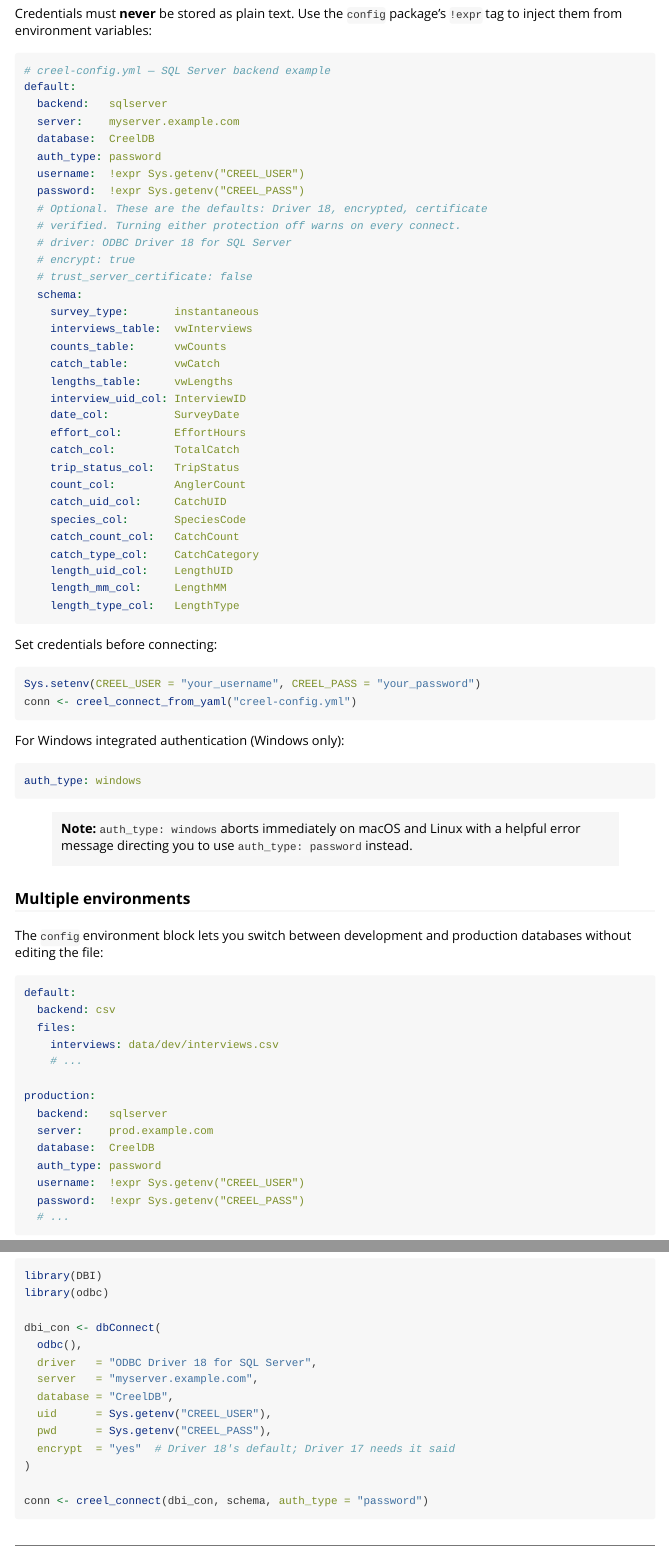
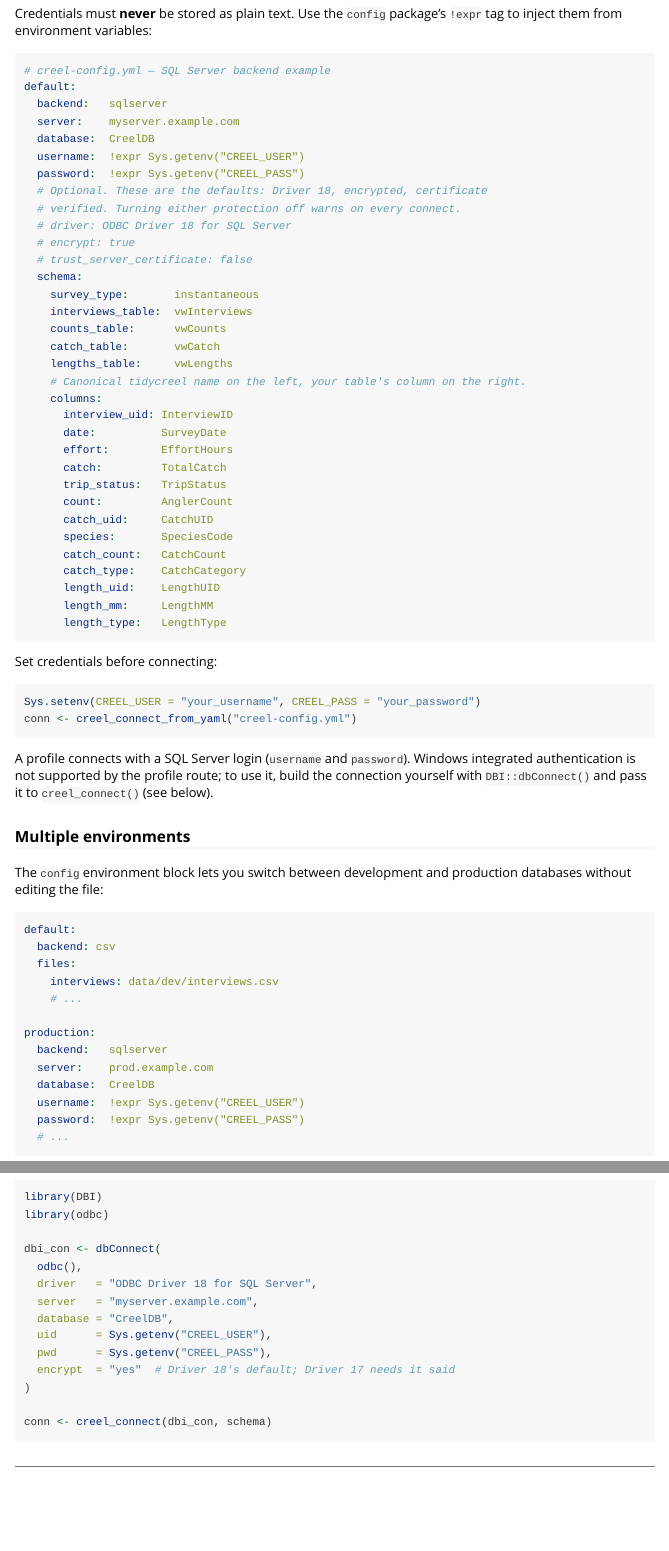
Before and after one commit to chrischizinski/tidycreel.connect, an R Markdown document (vignettes/getting-started.Rmd): the page in a window 1100 px wide, from 2400 px down, and a second part further down, joined at a grey line. Rendered offline with R 4.5, knitr and Pandoc, with nearby package versions; some code elsewhere in the file could not run offline.

Commit message:
docs: drop unimplemented auth_type; fix vignette SQL Server profile (#36)
The README and vignette examples are eval = FALSE and had drifted:

- `auth_type: password | windows` was documented for profiles (with an
  "aborts on macOS/Linux" note) but no code reads it. Removed; the docs
  now say a profile logs in with username/password and Windows
  integrated login means building the connection with DBI::dbConnect().
- The vignette's SQL Server profile used `*_col` keys under `schema:`,
  which the profile route ignores, so a copied profile mapped no
  columns. Rewritten with a `columns:` block, as the README has.
- `creel_connect(dbi_con, schema, auth_type = "password")` was an
  unused-argument error; the argument is gone.
- The CSV template said backend: api "ignores" `columns:` (it refuses
  it) and that the SQL Server fetchers are not implemented (they are).

New test-doc-profiles.R extracts every complete SQL Server profile from
the README and vignette and loads it through the real route with
dbConnect mocked: it fails on main for auth_type and the unmapped
columns. Skips in R CMD check, where the sources are not beside tests.

````diff
--- a/vignettes/getting-started.Rmd
+++ b/vignettes/getting-started.Rmd
@@ -145,7 +145,6 @@ default:
   backend:   sqlserver
   server:    myserver.example.com
   database:  CreelDB
-  auth_type: password
   username:  !expr Sys.getenv("CREEL_USER")
   password:  !expr Sys.getenv("CREEL_PASS")
   # Optional. These are the defaults: Driver 18, encrypted, certificate
@@ -159,19 +158,21 @@ default:
     counts_table:      vwCounts
     catch_table:       vwCatch
     lengths_table:     vwLengths
-    interview_uid_col: InterviewID
-    date_col:          SurveyDate
-    effort_col:        EffortHours
-    catch_col:         TotalCatch
-    trip_status_col:   TripStatus
-    count_col:         AnglerCount
-    catch_uid_col:     CatchUID
-    species_col:       SpeciesCode
-    catch_count_col:   CatchCount
-    catch_type_col:    CatchCategory
-    length_uid_col:    LengthUID
-    length_mm_col:     LengthMM
-    length_type_col:   LengthType
+    # Canonical tidycreel name on the left, your table's column on the right.
+    columns:
+      interview_uid: InterviewID
+      date:          SurveyDate
+      effort:        EffortHours
+      catch:         TotalCatch
+      trip_status:   TripStatus
+      count:         AnglerCount
+      catch_uid:     CatchUID
+      species:       SpeciesCode
+      catch_count:   CatchCount
+      catch_type:    CatchCategory
+      length_uid:    LengthUID
+      length_mm:     LengthMM
+      length_type:   LengthType
 ```
 
 Set credentials before connecting:
@@ -181,14 +182,10 @@ Sys.setenv(CREEL_USER = "your_username", CREEL_PASS = "your_password")
 conn <- creel_connect_from_yaml("creel-config.yml")
 ```
 
-For Windows integrated authentication (Windows only):
-
-```yaml
-auth_type: windows
-```
-
-> **Note:** `auth_type: windows` aborts immediately on macOS and Linux with
-> a helpful error message directing you to use `auth_type: password` instead.
+A profile connects with a SQL Server login (`username` and `password`).
+Windows integrated authentication is not supported by the profile route; to
+use it, build the connection yourself with `DBI::dbConnect()` and pass it to
+`creel_connect()` (see below).
 
 ### Multiple environments
 
@@ -206,7 +203,6 @@ production:
   backend:   sqlserver
   server:    prod.example.com
   database:  CreelDB
-  auth_type: password
   username:  !expr Sys.getenv("CREEL_USER")
   password:  !expr Sys.getenv("CREEL_PASS")
   # ...
@@ -351,7 +347,7 @@ dbi_con <- dbConnect(
   encrypt  = "yes"  # Driver 18's default; Driver 17 needs it said
 )
 
-conn <- creel_connect(dbi_con, schema, auth_type = "password")
+conn <- creel_connect(dbi_con, schema)
 ```
 
 ---
````
Also changed, not shown: NEWS.md (+9 -0 lines), inst/extdata/csv-profile-example.yml (+3 -4 lines), README.md, 1 other file.
